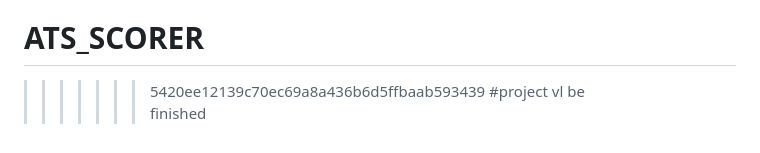
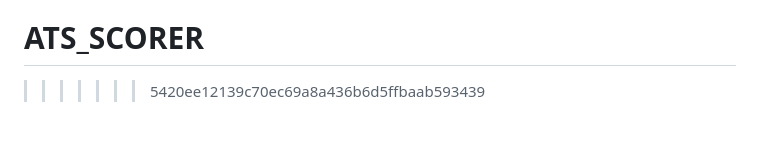
Before and after one commit to soumyachalkapure95-design/ATS_SCORER, a Markdown page: README.md, the part around the change. Rendered like a GitHub page.

Commit message:
Clean up README by removing project note
Removed unfinished project note from README.

```diff
--- a/README.md
+++ b/README.md
@@ -103,6 +103,3 @@ The app opens at `http://localhost:8501`.
 =======
 # ATS_SCORER
 >>>>>>> 5420ee12139c70ec69a8a436b6d5ffbaab593439
-#project vl be finished
->>>>>>>
->>>>>>>
```
